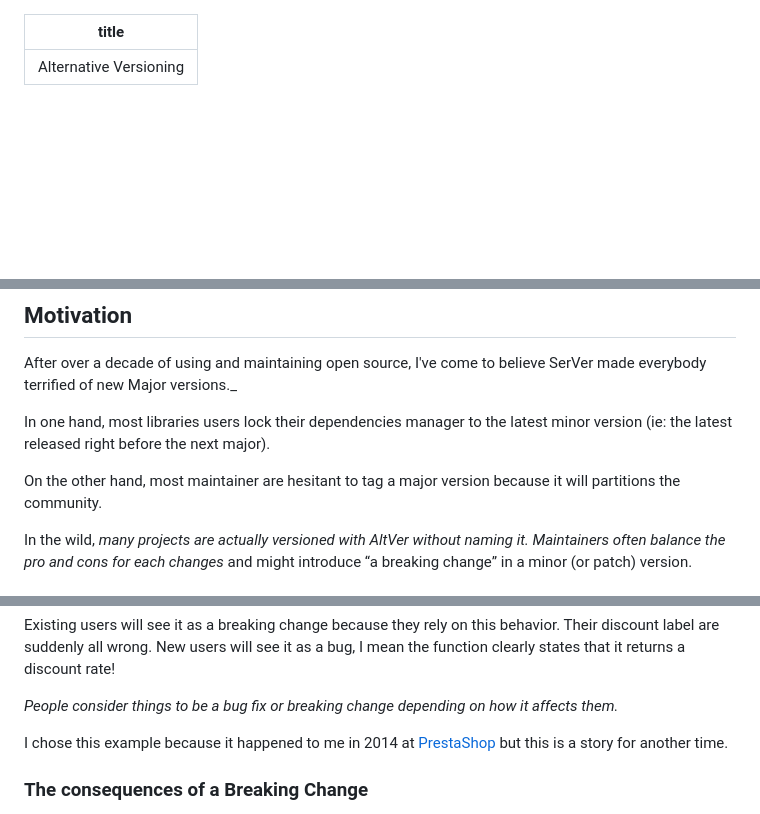
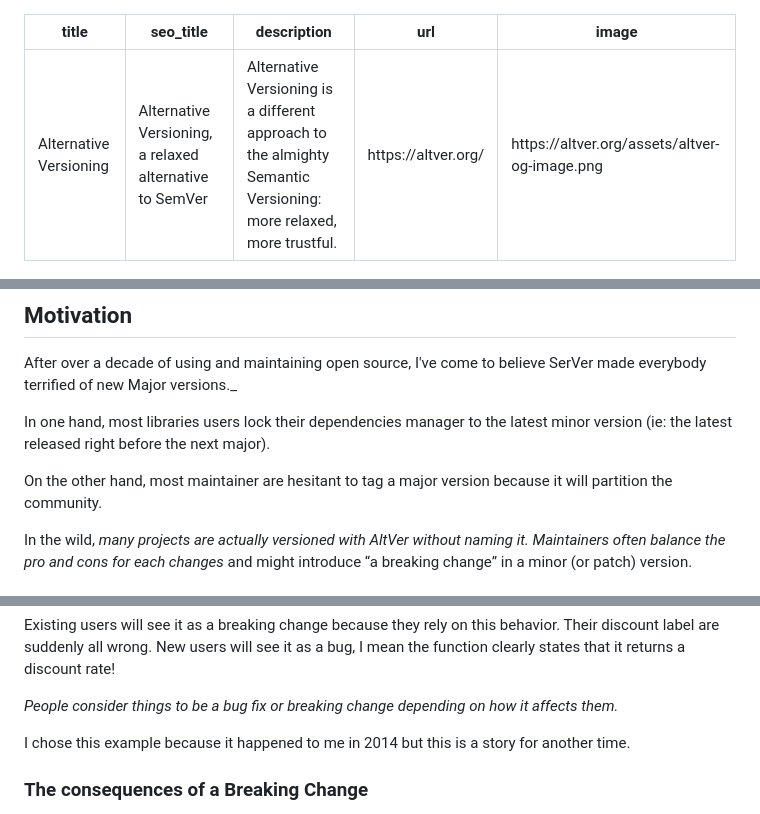
Before and after one commit to julienbourdeau/altver.org, a Markdown page: ALTVER.md, 3 parts joined by grey strips. GitHub-like rendering; blank space fills up the shorter version.

Commit message:
add seo images

```diff
--- a/ALTVER.md
+++ b/ALTVER.md
@@ -1,5 +1,9 @@
 ---
 title: Alternative Versioning
+seo_title: Alternative Versioning, a relaxed alternative to SemVer
+description: "Alternative Versioning is a different approach to the almighty Semantic Versioning: more relaxed, more trustful."
+url: "https://altver.org/"
+image: "https://altver.org/assets/altver-og-image.png"
 ---
 
 <div class="summary">
@@ -27,7 +31,7 @@ After over a decade of using and maintaining open source, I've come to believe S
 
 In one hand, most libraries users lock their dependencies manager to the latest minor version (ie: the latest released right before the next major).
 
-On the other hand, most maintainer are hesitant to tag a major version because it will partitions the community.
+On the other hand, most maintainer are hesitant to tag a major version because it will partition the community.
 
 In the wild, _many projects are actually versioned with AltVer without naming it. Maintainers often balance the pro and cons for each changes_ and might introduce “a breaking change” in a minor (or patch) version.
 
@@ -47,7 +51,7 @@ Existing users will see it as a breaking change because they rely on this behavi
 
 _People consider things to be a bug fix or breaking change depending on how it affects them._
 
-I chose this example because it happened to me in 2014 at [PrestaShop](https://github.com/PrestaShop/PrestaShop) but this is a story for another time.
+I chose this example because it happened to me in 2014 but this is a story for another time.
 
 ### The consequences of a Breaking Change
 
```
Also changed, not shown: public/assets/altver-og-image.png (added), res/altver-og-image-github.png (added), res/altver-og-image-with-text.png (added), 3 other files.
